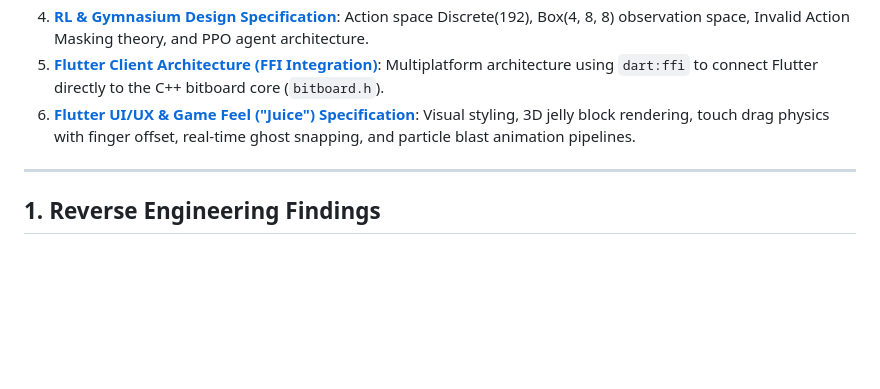
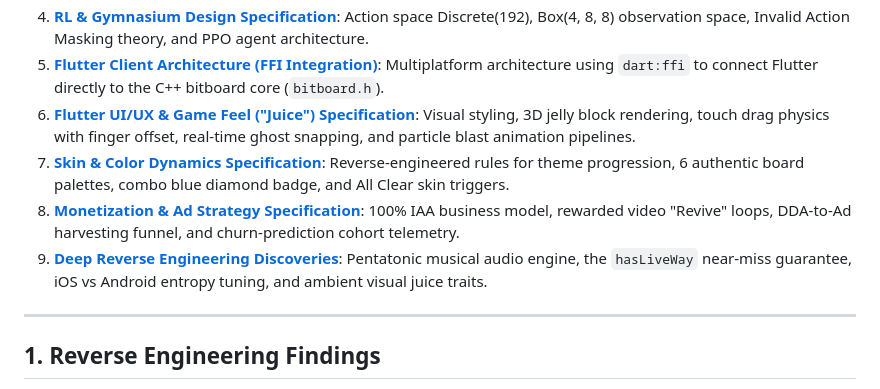
Before and after one commit to unsupo/Block-Blast-Solver, a Markdown page: README.md, the part around the change. GitHub-like rendering; blank space fills up the shorter version.

Commit message:
Document monetization, ad strategy, and deep reverse engineering secrets

```diff
--- a/README.md
+++ b/README.md
@@ -14,6 +14,9 @@ Comprehensive technical documentation is stored in the [`docs/`](file:///Users/j
 4. [**RL & Gymnasium Design Specification**](file:///Users/jonathanarndt/dev/block_blast/docs/RL_GYM_DESIGN.md): Action space Discrete(192), Box(4, 8, 8) observation space, Invalid Action Masking theory, and PPO agent architecture.
 5. [**Flutter Client Architecture (FFI Integration)**](file:///Users/jonathanarndt/dev/block_blast/docs/FLUTTER_ARCHITECTURE.md): Multiplatform architecture using `dart:ffi` to connect Flutter directly to the C++ bitboard core (`bitboard.h`).
 6. [**Flutter UI/UX & Game Feel ("Juice") Specification**](file:///Users/jonathanarndt/dev/block_blast/docs/FLUTTER_UI_UX_DESIGN.md): Visual styling, 3D jelly block rendering, touch drag physics with finger offset, real-time ghost snapping, and particle blast animation pipelines.
+7. [**Skin & Color Dynamics Specification**](file:///Users/jonathanarndt/dev/block_blast/docs/SKIN_AND_COLOR_DYNAMICS.md): Reverse-engineered rules for theme progression, 6 authentic board palettes, combo blue diamond badge, and All Clear skin triggers.
+8. [**Monetization & Ad Strategy Specification**](file:///Users/jonathanarndt/dev/block_blast/docs/MONETIZATION_AND_AD_STRATEGY.md): 100% IAA business model, rewarded video "Revive" loops, DDA-to-Ad harvesting funnel, and churn-prediction cohort telemetry.
+9. [**Deep Reverse Engineering Discoveries**](file:///Users/jonathanarndt/dev/block_blast/docs/DEEP_REVERSE_ENGINEERING_SECRETS.md): Pentatonic musical audio engine, the `hasLiveWay` near-miss guarantee, iOS vs Android entropy tuning, and ambient visual juice traits.
 
 ---
 
```
Also changed, not shown: docs/DEEP_REVERSE_ENGINEERING_SECRETS.md (added, +65 -0 lines), docs/MONETIZATION_AND_AD_STRATEGY.md (added, +81 -0 lines).
